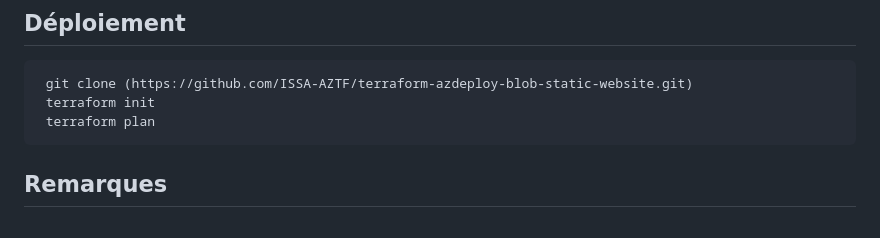
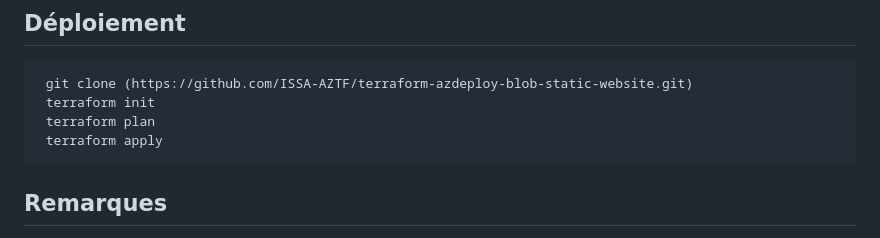
Before and after one commit to ISSA-AZTF/terraform-azdeploy-blob-static-website, a Markdown page: README.md, the part around the change. GitHub-like rendering.

```diff
--- a/README.md
+++ b/README.md
@@ -66,6 +66,7 @@ Exemple de variable `blob_storage`
      git clone (https://github.com/ISSA-AZTF/terraform-azdeploy-blob-static-website.git)
      terraform init
      terraform plan
+     terraform apply
 
 ## Remarques
 
```
